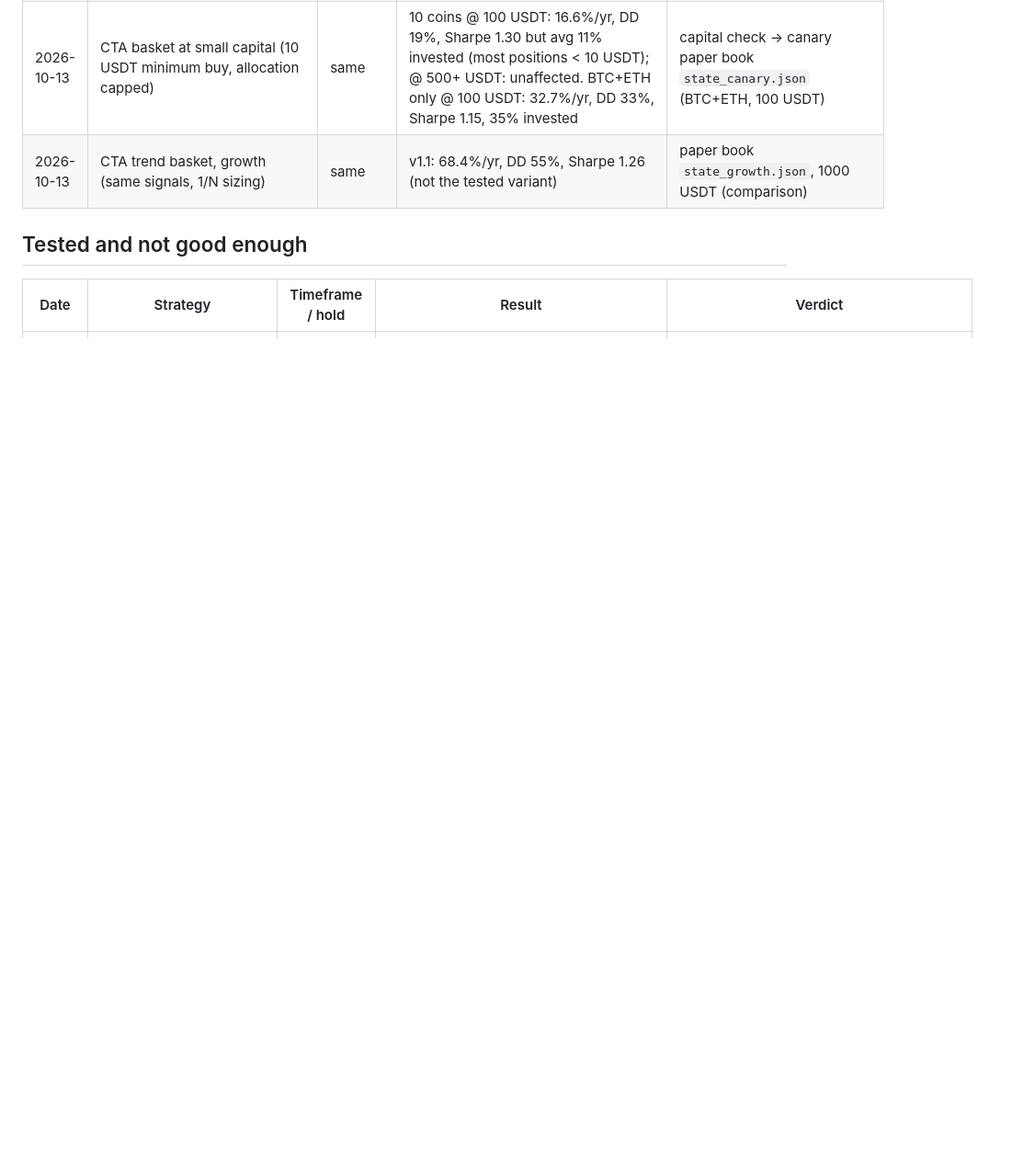
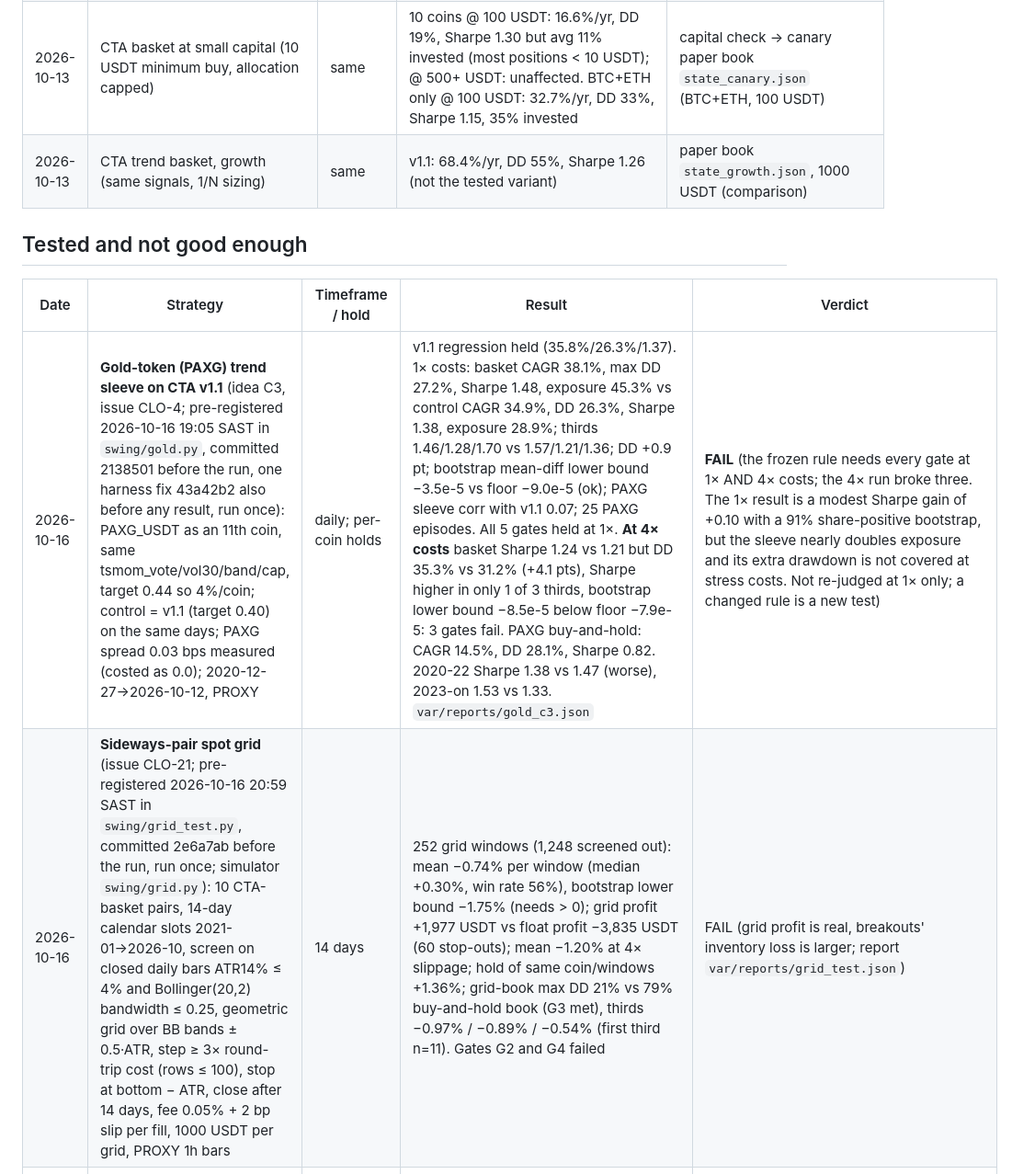
Before and after one commit to rgriesel/pionex, a Markdown page: docs/STRATEGY_LOG.md, the part around the change. Shown at 92% size. Drawn GitHub-style; blank space fills up the shorter version.

Commit message:
CLO-21: grid test result FAIL (252 windows, mean -0.74%, bootstrap LB -1.75%); permission map by firm step in PIONEX_GRID_API.md
Co-Authored-By: Claude Sonnet 5.5 <noreply@anthropic.com>

```diff
--- a/docs/STRATEGY_LOG.md
+++ b/docs/STRATEGY_LOG.md
@@ -18,6 +18,8 @@ repeats.
 
 | Date | Strategy | Timeframe / hold | Result | Verdict |
 |---|---|---|---|---|
+| 2026-10-16 | **Gold-token (PAXG) trend sleeve on CTA v1.1** (idea C3, issue CLO-4; pre-registered 2026-10-16 19:05 SAST in `swing/gold.py`, committed 2138501 before the run, one harness fix 43a42b2 also before any result, run once): PAXG_USDT as an 11th coin, same tsmom_vote/vol30/band/cap, target 0.44 so 4%/coin; control = v1.1 (target 0.40) on the same days; PAXG spread 0.03 bps measured (costed as 0.0); 2020-12-27→2026-10-12, PROXY | daily; per-coin holds | v1.1 regression held (35.8%/26.3%/1.37). 1× costs: basket CAGR 38.1%, max DD 27.2%, Sharpe 1.48, exposure 45.3% vs control CAGR 34.9%, DD 26.3%, Sharpe 1.38, exposure 28.9%; thirds 1.46/1.28/1.70 vs 1.57/1.21/1.36; DD +0.9 pt; bootstrap mean-diff lower bound −3.5e-5 vs floor −9.0e-5 (ok); PAXG sleeve corr with v1.1 0.07; 25 PAXG episodes. All 5 gates held at 1×. **At 4× costs** basket Sharpe 1.24 vs 1.21 but DD 35.3% vs 31.2% (+4.1 pts), Sharpe higher in only 1 of 3 thirds, bootstrap lower bound −8.5e-5 below floor −7.9e-5: 3 gates fail. PAXG buy-and-hold: CAGR 14.5%, DD 28.1%, Sharpe 0.82. 2020-22 Sharpe 1.38 vs 1.47 (worse), 2023-on 1.53 vs 1.33. `var/reports/gold_c3.json` | **FAIL** (the frozen rule needs every gate at 1× AND 4× costs; the 4× run broke three. The 1× result is a modest Sharpe gain of +0.10 with a 91% share-positive bootstrap, but the sleeve nearly doubles exposure and its extra drawdown is not covered at stress costs. Not re-judged at 1× only; a changed rule is a new test) |
+| 2026-10-16 | **Sideways-pair spot grid** (issue CLO-21; pre-registered 2026-10-16 20:59 SAST in `swing/grid_test.py`, committed 2e6a7ab before the run, run once; simulator `swing/grid.py`): 10 CTA-basket pairs, 14-day calendar slots 2021-01→2026-10, screen on closed daily bars ATR14% ≤ 4% and Bollinger(20,2) bandwidth ≤ 0.25, geometric grid over BB bands ± 0.5·ATR, step ≥ 3× round-trip cost (rows ≤ 100), stop at bottom − ATR, close after 14 days, fee 0.05% + 2 bp slip per fill, 1000 USDT per grid, PROXY 1h bars | 14 days | 252 grid windows (1,248 screened out): mean −0.74% per window (median +0.30%, win rate 56%), bootstrap lower bound −1.75% (needs > 0); grid profit +1,977 USDT vs float profit −3,835 USDT (60 stop-outs); mean −1.20% at 4× slippage; hold of same coin/windows +1.36%; grid-book max DD 21% vs 79% buy-and-hold book (G3 met), thirds −0.97% / −0.89% / −0.54% (first third n=11). Gates G2 and G4 failed | FAIL (grid profit is real, breakouts' inventory loss is larger; report `var/reports/grid_test.json`) |
 | 2026-10-16 | **BTC-led regime gate on CTA v1.1** (idea card 1 of 2026-10-16, issue CLO-16; pre-registered 2026-10-16 03:50 SAST in `swing/btc_gate.py`, committed 73c6d37 before the run, run once): v1.1 unchanged, the 9 non-BTC targets × 0 on days BTC's v1.1 vote is OUT at yesterday's close; control = v1.1 with target scaled to the same average exposure (×0.871); 2017-12→2026-10, PROXY | daily; per-coin holds | v1.1 regression held (35.8%/26.3%/1.37). Gate: CAGR 36.3%, max DD 24.7% (−1.6 pts vs v1.1), Sharpe 1.44, exposure 23.9% vs 27.4%, thirds 1.13/1.78/1.45 vs v1.1 1.38/1.29/1.44; control: CAGR 31.5%, DD 22.9%, Sharpe 1.38, thirds 1.34/1.32/1.50. Binds on 872 days in 57 episodes. Reported: Sharpe diff vs control bootstrap 95% (−0.16, +0.28); 2018-20 Sharpe 1.15 vs v1.1 1.38 (worse), 2021-on 1.61 vs 1.37; at 4× costs 1.29 vs v1.1 1.22 vs control 1.24 (DD cut ≥3 pts there); C2 point-in-time top-10: Sharpe 1.18 vs 1.06 (control 1.07), DD cut 7.1 pts, 44 episodes. `var/reports/btc_gate_card1.json` | **FAIL** (the frozen kill rule needs a drawdown cut ≥3 points; it was 1.6. Sharpe beat the control and 2 of 3 thirds, so this is a near miss on a single gate; the 4× and PIT runs would have passed, but they are reported only, not re-judged. A changed threshold or window is a new test) |
 | 2026-10-15 | Donchian-ensemble trend C1 (Zarattini et al.; pre-registered 2026-10-14 21:08 UTC = 23:08 SAST in `swing/donchian.py`, run once; rule read second-hand, paper unreadable): 9 lookbacks 5-360d, closing-high entry, ratcheted mid-line stop, exposure = share of channels long × v1.1 sizing, same 10 coins, PROXY | days-months | v1.1 regression held (35.8%/26.3%/1.37). Donchian: CAGR 22.3%, DD 20.5%, Sharpe 1.36 (v1.1 35.8%/26.3%/1.37; EW hold 45.6%/82%/0.88); since 2021 Sharpe 1.34, DD 20.5%; turnover 5.9x vs 15.6x; 4x costs Sharpe 1.27 vs v1.1 1.22; bootstrap Sharpe-diff lower bound -0.26 (gate -0.40); max coin share 15%; Sharpe ex-2020-21 0.72; corr with v1.1 0.93; 50/50 blend Sharpe 1.39, DD 22.6%; 2026 YTD +1.2% vs v1.1 +13.9%. All 5 gates + ex-2020/21 hold | **PASS** (non-inferior at 38% of the turnover and lower DD, lower CAGR/exposure; same family as v1.1, not an independent edge; Red Team review requested; report `var/reports/donchian_ensemble_c1.json`) |
 | 2026-10-15 | **C2 Gate 0, point-in-time universe** (`swing/pit.py`, pre-registered 2026-10-15 06:25 SAST, issue CLO-2): v1.1 unchanged, run on the top-10 USDT pairs by trailing-90-day median quote volume, re-ranked monthly, delisted pairs kept (LUNA, EOS, BCC, BTT, FTM, MATIC ...); 587 coins after exclusions; data `var/alpha/pit_1d.db` (Binance monthly zips, PROXY) | per coin while trending, as v1.1 | 2018-01→2026-09 (3,194 days): **PIT-10 25%/yr, max DD 30%, Sharpe 1.06** (thirds 0.91/0.91/1.38) vs fixed-10 (today's coins) 37%/yr, DD 26%, Sharpe 1.41 on the same days: **survivorship delta 0.35 Sharpe (95% bootstrap 0.15 to 0.56)**; PIT hold-all −3%/yr, DD 90%, Sharpe 0.34. 4× costs Sharpe 0.88 (DD 34.7%). Top-20: 0.91 (below top-10, not adopted). Since 2021 PIT-10 26%/yr, Sharpe 1.14. Regression step reproduced v1.1 (35.8%/26.3%/1.37). Caveats: gate 1 passes by 0.06; the 50% haircut stress never fired (no held coin's bars ended while held: trend filter was already out or the price already ~0), so gate 5 is vacuous; 2018 universe is only BTC+ETH (120-bar rule); other coins cost 12 bps/side assumed, no Pionex spreads measured | **PASS** on all 5 frozen gates, but the expected Sharpe for the paper books drops from 1.37 to about 1.0–1.1 (CAGR about 25%, DD about 30%); red team requested; report `var/reports/pit_universe_c2.json` |
```
Also changed, not shown: docs/PIONEX_GRID_API.md (added, +180 -0 lines).
